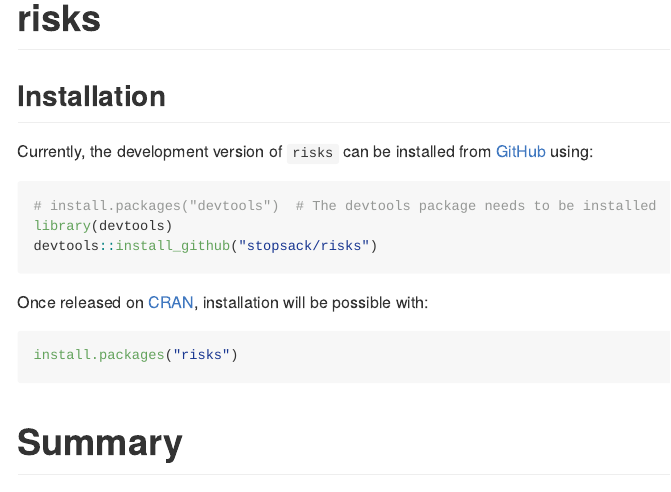
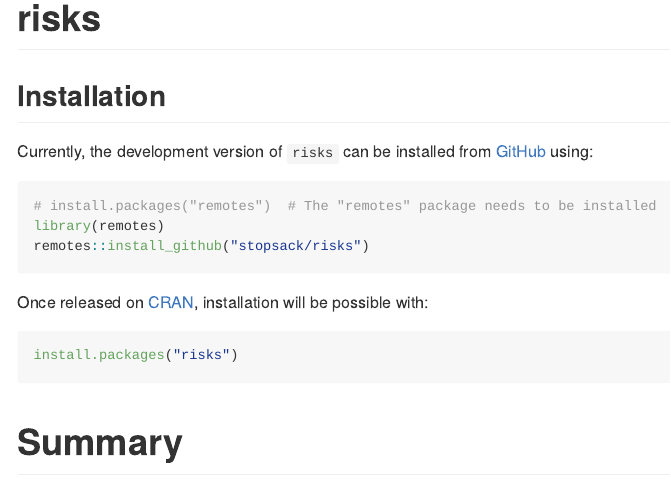
Before and after one commit to stopsack/risks, an R Markdown document (README.Rmd): the page in a window 1100 px wide, from its top. Rendered offline with R 4.5, knitr and Pandoc, with nearby package versions; long lines of code are wrapped.

Commit message:
install with lightweight remotes::install_github(), not devtools::install_github()

````diff
--- a/README.Rmd
+++ b/README.Rmd
@@ -20,9 +20,9 @@
 Currently, the development version of `risks` can be installed from [GitHub](https://github.com/) using:
 
 ```r
-# install.packages("devtools")  # The devtools package needs to be installed
-library(devtools)
-devtools::install_github("stopsack/risks")
+# install.packages("remotes")  # The "remotes" package needs to be installed
+library(remotes)
+remotes::install_github("stopsack/risks")
 ```
 
 Once released on [CRAN](https://CRAN.R-project.org), installation will be possible with:
````
